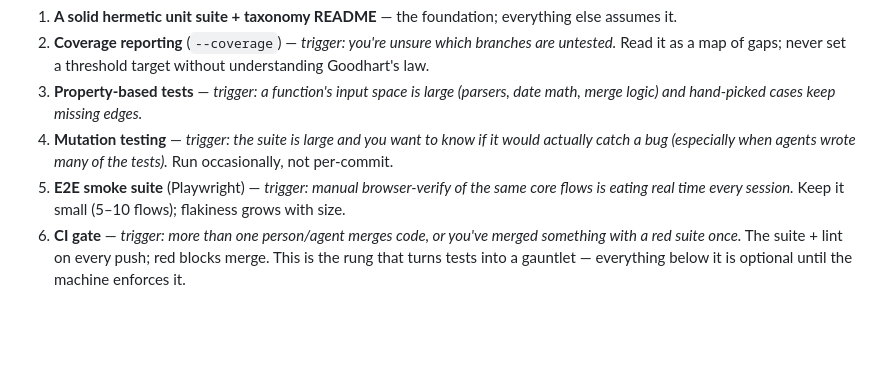
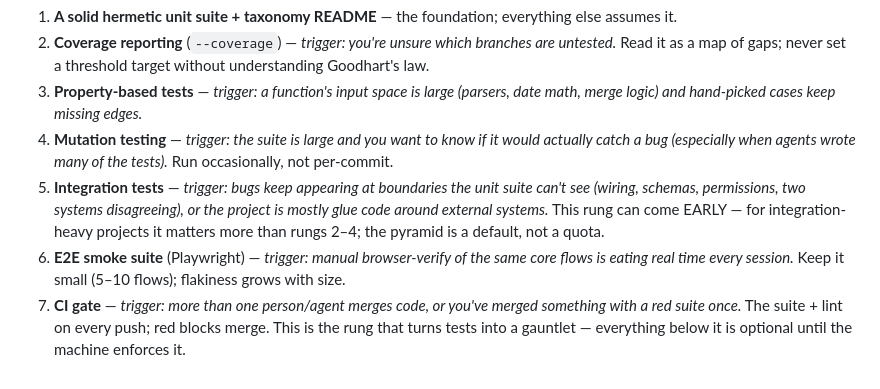
Before and after one commit to danielInstrumental/dev-notes, a Markdown page: skills/write-tests/test-taxonomy.md, the part around the change. Rendered like a GitHub page; blank space fills up the shorter version.

```diff
--- a/skills/write-tests/test-taxonomy.md
+++ b/skills/write-tests/test-taxonomy.md
@@ -46,8 +46,12 @@ before — premature tooling is maintenance debt.
    merge logic) and hand-picked cases keep missing edges.*
 4. **Mutation testing** — *trigger: the suite is large and you want to know if it would actually
    catch a bug (especially when agents wrote many of the tests).* Run occasionally, not per-commit.
-5. **E2E smoke suite** (Playwright) — *trigger: manual browser-verify of the same core flows is
+5. **Integration tests** — *trigger: bugs keep appearing at boundaries the unit suite can't see
+   (wiring, schemas, permissions, two systems disagreeing), or the project is mostly glue code
+   around external systems.* This rung can come EARLY — for integration-heavy projects it matters
+   more than rungs 2–4; the pyramid is a default, not a quota.
+6. **E2E smoke suite** (Playwright) — *trigger: manual browser-verify of the same core flows is
    eating real time every session.* Keep it small (5–10 flows); flakiness grows with size.
-6. **CI gate** — *trigger: more than one person/agent merges code, or you've merged something with
+7. **CI gate** — *trigger: more than one person/agent merges code, or you've merged something with
    a red suite once.* The suite + lint on every push; red blocks merge. This is the rung that turns
    tests into a gauntlet — everything below it is optional until the machine enforces it.
```
Also changed, not shown: skills/README.md (+1 -1 lines), skills/write-tests/SKILL.md (+7 -1 lines).
